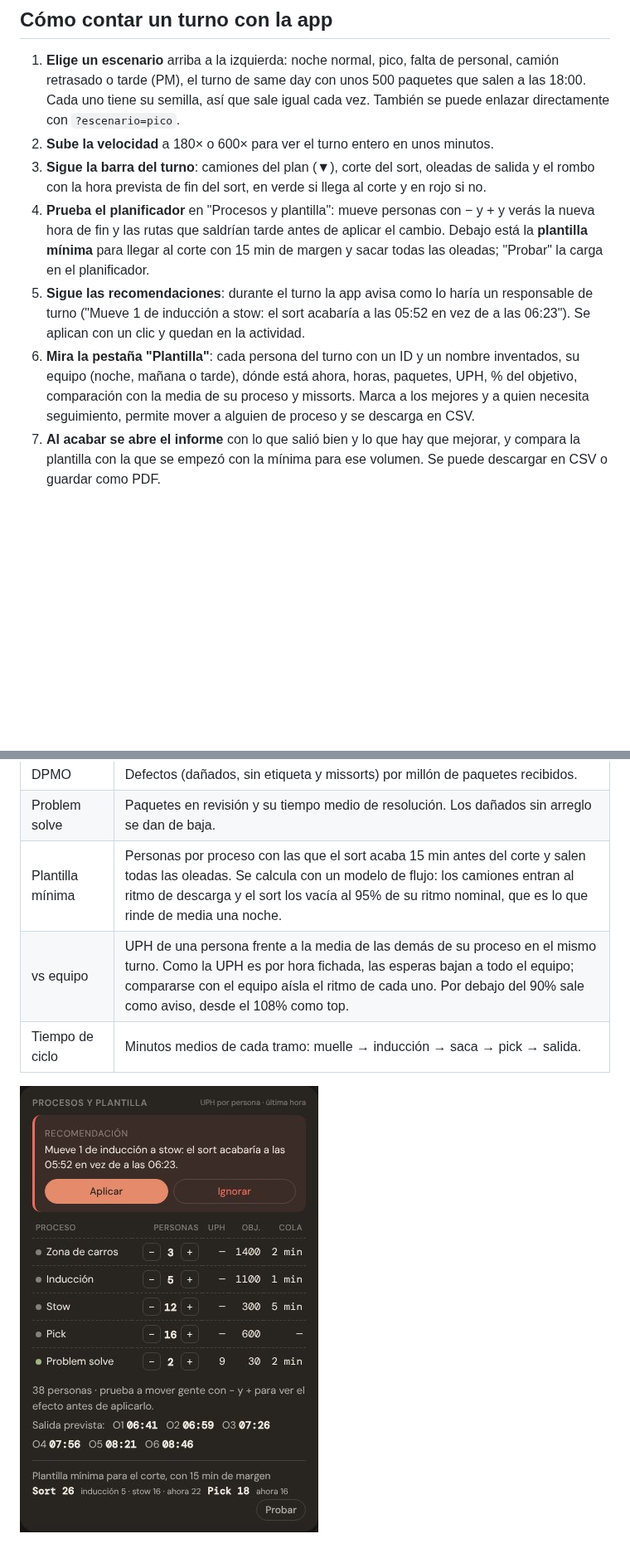
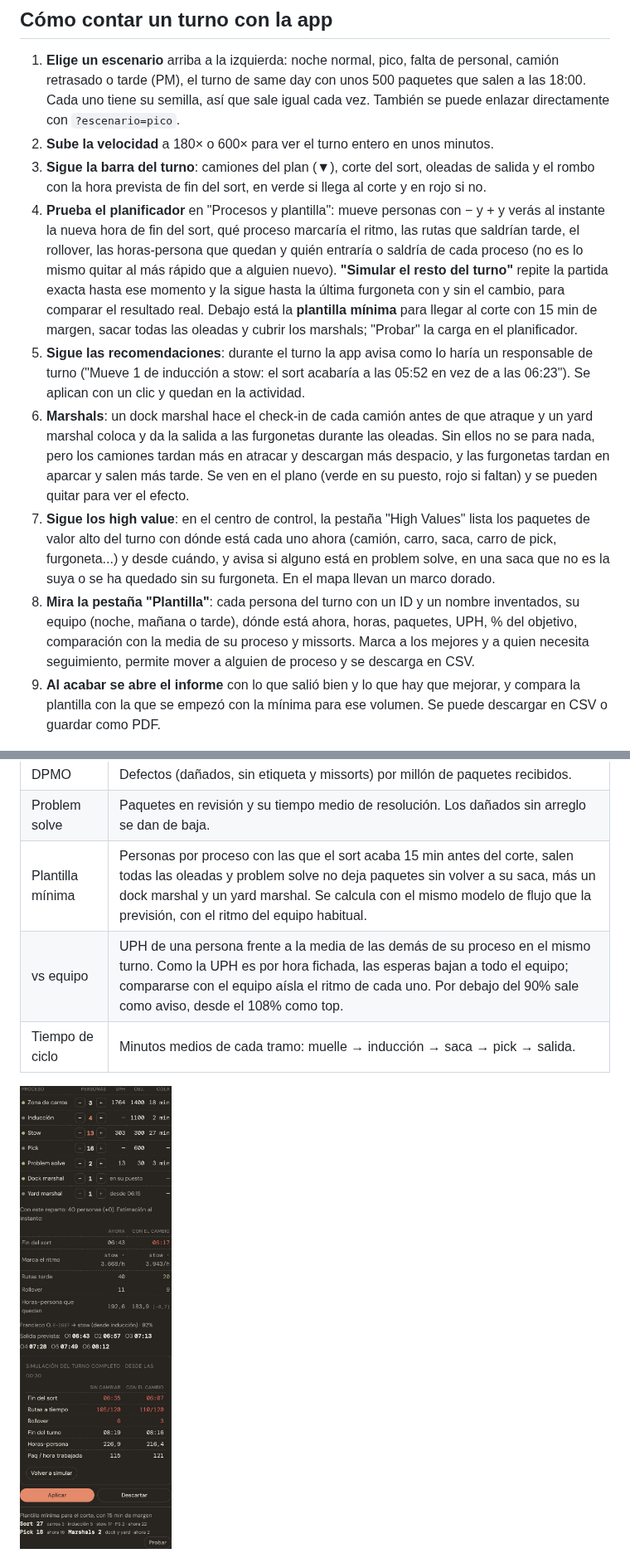
Before and after one commit to jorgeoliver7/ds-flow, a Markdown page: README.md, 2 parts joined by grey strips. Shown at 83% size. Rendered like a GitHub page; pictures changed too: docs/planificador.jpg; blank space fills up the shorter version.

Commit message:
Pestaña High Values en el centro de control y README
Co-Authored-By: Claude Opus 5.5 <noreply@anthropic.com>
Claude-Session: https://claude.ai/code/session_01VVLAVCgjW1q8TqVESFz9Y3

```diff
--- a/README.md
+++ b/README.md
@@ -13,10 +13,12 @@ Forma parte del [portfolio de Jorge Acedo](https://jorgeoliver7.github.io/Portfo
 1. **Elige un escenario** arriba a la izquierda: noche normal, pico, falta de personal, camión retrasado o tarde (PM), el turno de same day con unos 500 paquetes que salen a las 18:00. Cada uno tiene su semilla, así que sale igual cada vez. También se puede enlazar directamente con `?escenario=pico`.
 2. **Sube la velocidad** a 180× o 600× para ver el turno entero en unos minutos.
 3. **Sigue la barra del turno**: camiones del plan (▼), corte del sort, oleadas de salida y el rombo con la hora prevista de fin del sort, en verde si llega al corte y en rojo si no.
-4. **Prueba el planificador** en "Procesos y plantilla": mueve personas con − y + y verás la nueva hora de fin y las rutas que saldrían tarde antes de aplicar el cambio. Debajo está la **plantilla mínima** para llegar al corte con 15 min de margen y sacar todas las oleadas; "Probar" la carga en el planificador.
+4. **Prueba el planificador** en "Procesos y plantilla": mueve personas con − y + y verás al instante la nueva hora de fin del sort, qué proceso marcaría el ritmo, las rutas que saldrían tarde, el rollover, las horas-persona que quedan y quién entraría o saldría de cada proceso (no es lo mismo quitar al más rápido que a alguien nuevo). **"Simular el resto del turno"** repite la partida exacta hasta ese momento y la sigue hasta la última furgoneta con y sin el cambio, para comparar el resultado real. Debajo está la **plantilla mínima** para llegar al corte con 15 min de margen, sacar todas las oleadas y cubrir los marshals; "Probar" la carga en el planificador.
 5. **Sigue las recomendaciones**: durante el turno la app avisa como lo haría un responsable de turno ("Mueve 1 de inducción a stow: el sort acabaría a las 05:52 en vez de a las 06:23"). Se aplican con un clic y quedan en la actividad.
-6. **Mira la pestaña "Plantilla"**: cada persona del turno con un ID y un nombre inventados, su equipo (noche, mañana o tarde), dónde está ahora, horas, paquetes, UPH, % del objetivo, comparación con la media de su proceso y missorts. Marca a los mejores y a quien necesita seguimiento, permite mover a alguien de proceso y se descarga en CSV.
-7. **Al acabar se abre el informe** con lo que salió bien y lo que hay que mejorar, y compara la plantilla con la que se empezó con la mínima para ese volumen. Se puede descargar en CSV o guardar como PDF.
+6. **Marshals**: un dock marshal hace el check-in de cada camión antes de que atraque y un yard marshal coloca y da la salida a las furgonetas durante las oleadas. Sin ellos no se para nada, pero los camiones tardan más en atracar y descargan más despacio, y las furgonetas tardan en aparcar y salen más tarde. Se ven en el plano (verde en su puesto, rojo si faltan) y se pueden quitar para ver el efecto.
+7. **Sigue los high value**: en el centro de control, la pestaña "High Values" lista los paquetes de valor alto del turno con dónde está cada uno ahora (camión, carro, saca, carro de pick, furgoneta...) y desde cuándo, y avisa si alguno está en problem solve, en una saca que no es la suya o se ha quedado sin su furgoneta. En el mapa llevan un marco dorado.
+8. **Mira la pestaña "Plantilla"**: cada persona del turno con un ID y un nombre inventados, su equipo (noche, mañana o tarde), dónde está ahora, horas, paquetes, UPH, % del objetivo, comparación con la media de su proceso y missorts. Marca a los mejores y a quien necesita seguimiento, permite mover a alguien de proceso y se descarga en CSV.
+9. **Al acabar se abre el informe** con lo que salió bien y lo que hay que mejorar, y compara la plantilla con la que se empezó con la mínima para ese volumen. Se puede descargar en CSV o guardar como PDF.
 
 ![Informe de fin de turno con falta de personal](docs/informe.jpg)
 
@@ -38,7 +40,7 @@ Forma parte del [portfolio de Jorge Acedo](https://jorgeoliver7.github.io/Portfo
 | Missort | Paquetes que acaban en una saca que no es la suya. Se detectan en pick y vuelven por problem solve. |
 | DPMO | Defectos (dañados, sin etiqueta y missorts) por millón de paquetes recibidos. |
 | Problem solve | Paquetes en revisión y su tiempo medio de resolución. Los dañados sin arreglo se dan de baja. |
-| Plantilla mínima | Personas por proceso con las que el sort acaba 15 min antes del corte y salen todas las oleadas. Se calcula con un modelo de flujo: los camiones entran al ritmo de descarga y el sort los vacía al 95% de su ritmo nominal, que es lo que rinde de media una noche. |
+| Plantilla mínima | Personas por proceso con las que el sort acaba 15 min antes del corte, salen todas las oleadas y problem solve no deja paquetes sin volver a su saca, más un dock marshal y un yard marshal. Se calcula con el mismo modelo de flujo que la previsión, con el ritmo del equipo habitual. |
 | vs equipo | UPH de una persona frente a la media de las demás de su proceso en el mismo turno. Como la UPH es por hora fichada, las esperas bajan a todo el equipo; compararse con el equipo aísla el ritmo de cada uno. Por debajo del 90% sale como aviso, desde el 108% como top. |
 | Tiempo de ciclo | Minutos medios de cada tramo: muelle → inducción → saca → pick → salida. |
 
```
Also changed, not shown: other parts of README.md (+4 -3 lines), 8 other files.
